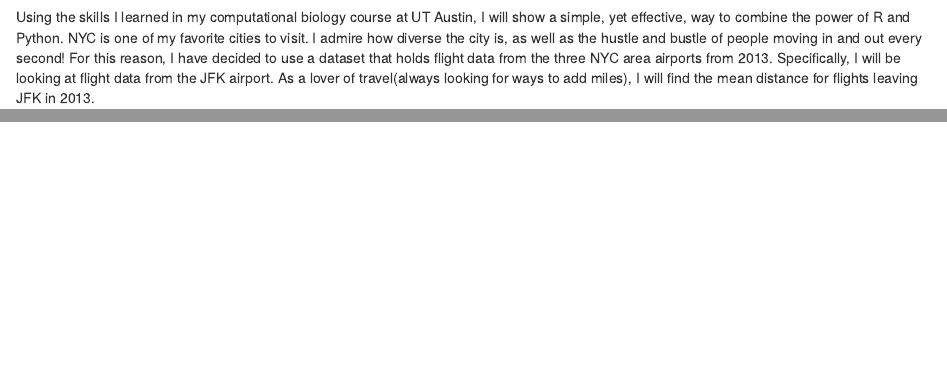
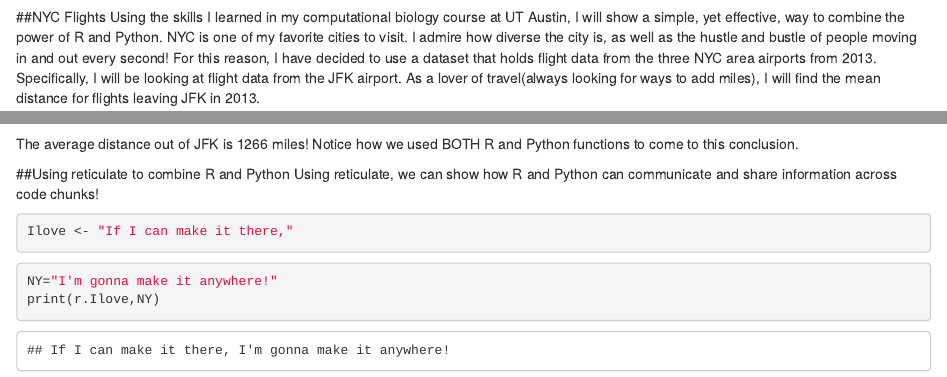
Before and after one commit to sabrinaabenitez/sabrinaabenitez.github.io, an R Markdown document (post/2020-12-11-blog-post.Rmd): the page in a window 1100 px wide, from 170 px down before the commit and from 160 px down after it, so that both start at the same text, and a second part further down, joined at a grey line. Rendered offline with R 4.5, knitr and Pandoc, with nearby package versions; some code elsewhere in the file could not run offline.

Commit message:
some message

````diff
--- a/post/2020-12-11-blog-post.Rmd
+++ b/post/2020-12-11-blog-post.Rmd
@@ -9,7 +9,7 @@ description: ' '
 ---
 ![](/post/2020-12-11-blog-post_files/nyc flights.jpg)
 
-##
+##NYC Flights
 Using the skills I learned in my computational biology course at UT Austin, I will show a simple, yet effective, way to combine the power of R and Python. NYC is one of my favorite cities to visit. I admire how diverse the city is, as well as the hustle and bustle of people moving in and out every second! For this reason, I have decided to use a dataset that holds flight data from the three NYC area airports from 2013. Specifically, I will be looking at flight data from the JFK airport. As a lover of travel(always looking for ways to add miles), I will find the mean distance for flights leaving JFK in 2013.
 
 ```{R}
@@ -19,7 +19,19 @@ library(reticulate)
 flights<-flights
 flightsjfk <- flights %>% filter(origin == "JFK")
 ```
-
 ```{python}
 r.flightsjfk.distance.mean()
 ```
+
+The average distance out of JFK is 1266 miles! Notice how we used BOTH R and Python functions to come to this conclusion.
+
+##Using reticulate to combine R and Python
+Using reticulate, we can show how R and Python can communicate and share information across code chunks!
+```{R}
+Ilove <- "If I can make it there,"
+```
+
+```{python}
+NY="I'm gonna make it anywhere!"
+print(r.Ilove,NY)
+```
````
Also changed, not shown: 3 other files.
